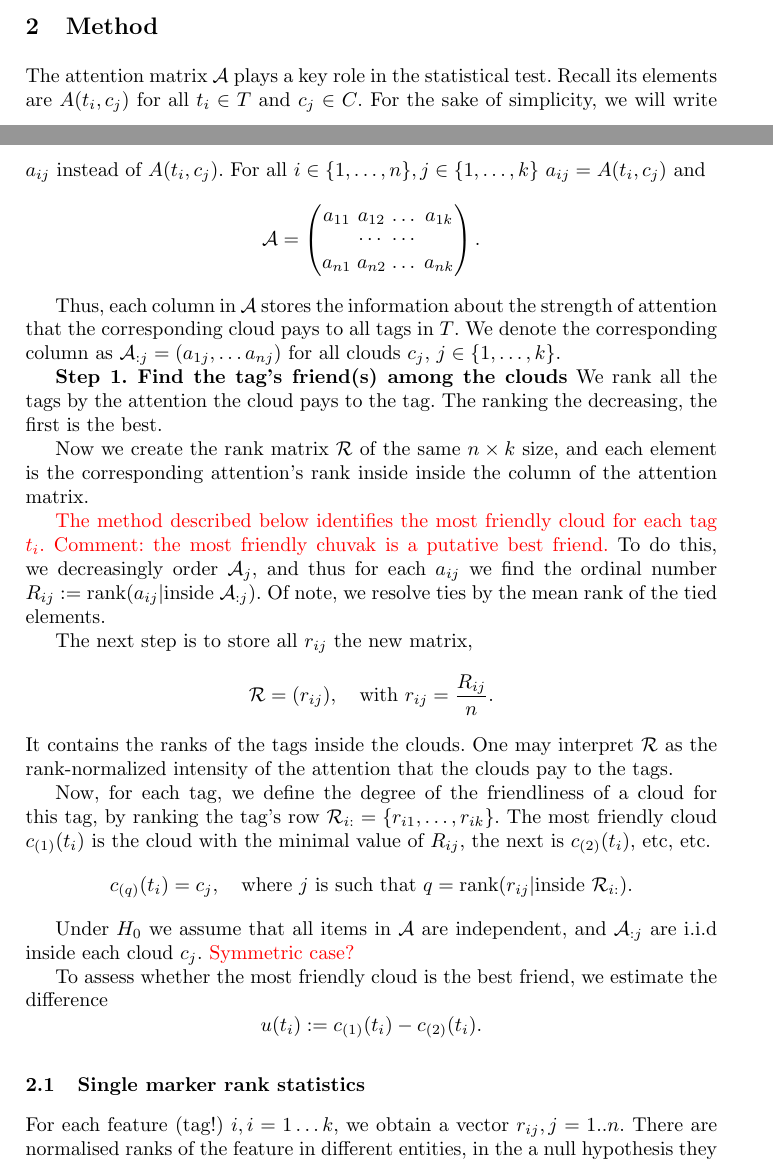
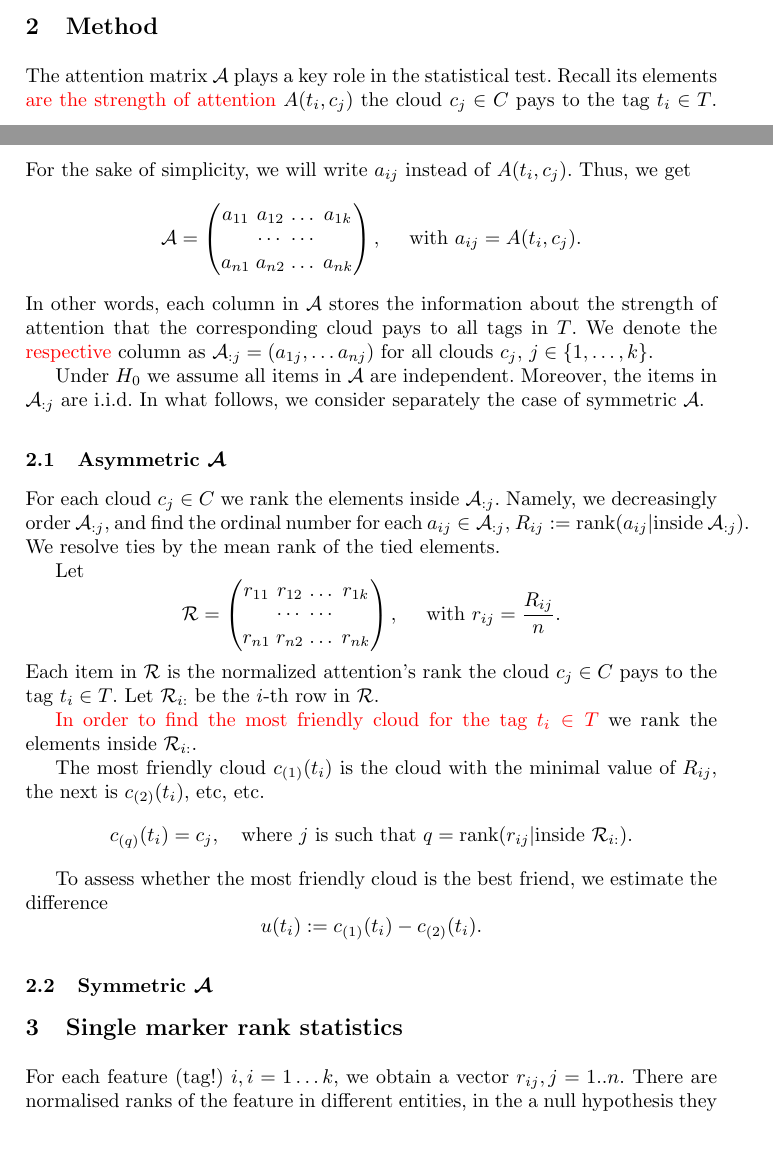
Before and after one commit to favorov/gene-friends-manuscript, a LaTeX thesis (gene-best-friends-manuscript.tex): two parts of pages 3 and 4 of 8, joined at a grey line, cut so that both start at the same text, the shorter picture padded with empty space. Compiled offline with pdfLaTeX.

Commit message:
Sasha S goes on with notation, asymmetric case is under focus

```diff
--- a/gene-best-friends-manuscript.tex
+++ b/gene-best-friends-manuscript.tex
@@ -178,21 +178,66 @@ For a similar test that splits all the clouds into $m$ friends of the tag and th
 
 %
 \section{Method}
-The attention matrix $\mathcal{A}$ plays a key role in the statistical test. Recall its elements are
-$A(t_i, c_j)$ for all $t_i \in T$ and $c_j \in C$. For the sake of simplicity, we will write $a_{ij}$ instead of $A(t_i, c_j)$. For all $i \in \{1, \dots, n\}, j  \in \{1, \dots, k\}$ $a_{ij} = A(\tl_i, \cl_j)$ and
+The attention matrix $\mathcal{A}$ plays a key role in the statistical test. Recall its elements \textcolor{red}{are the strength of attention} $A(t_i, c_j)$ the cloud $c_j \in C$
+ pays to the tag $t_i \in T$. For the sake of simplicity, we will write $a_{ij}$ instead of $A(t_i, c_j)$. Thus, we get
 \[
 \mathcal{A} = \begin{pmatrix}
 a_{11} & a_{12} & \dots & a_{1k} \\
        &\cdots & \cdots &  \\
 a_{n1} & a_{n2} & \dots & a_{nk}
-\end{pmatrix}.
+\end{pmatrix},
+\quad ~\text{with}~a_{ij} = A(\tl_i, \cl_j).
+\]
+%~\text{for all}~i \in \{1, \dots, n\}, j  \in \{1, \dots, k\}
+In other words, each column in $\mathcal{A}$ stores the information about the strength of attention that the corresponding cloud pays to all tags in $T$. We denote the \textcolor{red}{respective} column as
+$\mathcal{A}_{:j} =(a_{1j}, \dots a_{nj})$ for all clouds $c_j$, $j  \in \{1, \dots, k\}$.
+
+Under $H_0$ we assume all items in $\mathcal{A}$ are independent. Moreover, the items in
+$\mathcal{A}_{:j}$ are i.i.d.
+In what follows, we consider separately the case of symmetric $\mathcal{A}$.
+
+\subsection{Asymmetric $\mathcal{A}$}
+
+For each cloud $c_j \in C$ we rank the elements inside
+$\mathcal{A}_{:j}$.
+Namely, we decreasingly order $\mathcal{A}_{:j}$, and find the ordinal number for each $a_{ij} \in \mathcal{A}_{:j}$,
+$R_{ij} := \text{rank}(a_{ij}|\text{inside}~\mathcal{A}_{:j})$. We resolve ties by the mean rank of the tied elements.
+
+Let
+\[
+\mathcal{R} = \begin{pmatrix}
+r_{11} & r_{12} & \dots & r_{1k} \\
+       &\cdots & \cdots &  \\
+r_{n1} & r_{n2} & \dots & r_{nk}
+\end{pmatrix},
+\quad ~\text{with}~r_{ij} = \frac{R_{ij}}{n}.
+\]
+Each item in $\mathcal{R}$ is the normalized attention's rank the cloud $c_j \in C$ pays to the tag $t_i \in T$. Let $\mathcal{R}_{i:}$ be the $i$-th row in $\mathcal{R}$.
+
+\textcolor{red}{In order to find the most friendly cloud for the tag $t_i\in T$} we rank the elements inside
+$\mathcal{R}_{i:}$.
+
+
+% Now, for each tag, we define the degree of the friendliness of a cloud for this tag, by ranking the tag's row $\mathcal{R}_{i:}= \{r_{i1}, \dots, r_{ik}\}$.
+
+The most friendly cloud $c_{(1)}(t_i)$ is the cloud with the minimal value of $R_{ij}$, the next is $c_{(2)}(t_i)$, etc, etc.
+\[
+c_{(q)}(t_i) = c_{j}, \quad \text{where}~j~\text{is such that}~ q = \text{rank}(r_{ij}|\text{inside}~\mathcal{R}_{i:}).
 \]
 
-Thus, each column in $\mathcal{A}$ stores the information about the strength of attention that the corresponding cloud pays to all tags in $T$. We denote the corresponding column as
-$\mathcal{A}_{:j} =(a_{1j}, \dots a_{nj})$ for all clouds $c_j$, $j  \in \{1, \dots, k\}$.
 
 
-\textbf{Step 1. Find the tag's friend(s) among the clouds} We rank all the tags by the attention the cloud pays to the tag.
+To assess whether the most friendly cloud is the best friend, we estimate the difference
+\[
+u(t_i) := c_{(1)}(t_i) -  c_{(2)}(t_i).
+\]
+
+
+
+
+
+
+% \textbf{Step 1. Find the tag's friend(s) among the clouds} We rank all the tags by the attention the cloud pays to the tag.
 % For each $t$ in $T$ and each $c$ in $C$, we describe the intensity of attention $c$ pays to $t$ as a scalar function $A(t, c)$.
 % Let $A(t, c)$ to be known for all $t\in T$ and all $c \in C$. This information about attention is stored in the matrix of size $n\times k$, \textit{i.e.}, for all $i \in \{1, \dots, n\}, j  \in \{1, \dots, k\}$:
 % \[
@@ -202,42 +247,34 @@ $\mathcal{A}_{:j} =(a_{1j}, \dots a_{nj})$ for all clouds $c_j$, $j  \in \{1, \d
 % In other words, $j$-th column in $\mathcal{A}$ contains the information about the intensity of attention which the cloud $c_j$ pays to all tags in $T$,
 % we denote it as
 % $\mathcal{A}_{:j} =(a_{1j}, \dots a_{nj})$.
-The ranking the decreasing, the first is the best.
+% The ranking the decreasing, the first is the best.
 
 
-Now we create the rank matrix $\mathcal{R}$ of the same $n\times k$ size, and each element is the corresponding attention's rank inside inside the column of the attention matrix. %We normalise the values to be in $[0,1]$ by dividing by $n$ and we refer to the normalised ranks as $\mathcal{R}$ matrix as well.
+% Now we create the rank matrix $\mathcal{R}$ of the same $n\times k$ size, and each element is the corresponding attention's rank inside the column of the attention matrix. %We normalise the values to be in $[0,1]$ by dividing by $n$ and we refer to the normalised ranks as $\mathcal{R}$ matrix as well.
 
-\textcolor{red}{The method described below identifies the most friendly cloud for each tag $\tl_i$. Comment: the most friendly chuvak is a putative best friend.}
-To do this, we decreasingly order $\mathcal{A}_{j}$, and thus for each $a_{ij}$ we find the ordinal number
-$R_{ij} := \text{rank}(a_{ij}|\text{inside}~\mathcal{A}_{:j})$.
-Of note, we resolve ties by the mean rank of the tied elements.
+% \textcolor{red}{The method described below identifies the most friendly cloud for each tag $\tl_i$. Comment: the most friendly chuvak is a putative best friend.}
+% To do this, we decreasingly order $\mathcal{A}_{j}$, and thus for each $a_{ij}$ we find the ordinal number
+% $R_{ij} := \text{rank}(a_{ij}|\text{inside}~\mathcal{A}_{:j})$.
+% Of note, we resolve ties by the mean rank of the tied elements.
 
-The next step is to store all $r_{ij}$ the new matrix,
-\[
-\mathcal{R} = (r_{ij}), \quad \text{with}~ r_{ij} = \frac{R_{ij}}{n}.
-\]
-It contains the ranks of the tags inside the clouds. One may interpret $\mathcal{R}$ as the rank-normalized intensity of the attention that the clouds pay to the tags.
+% The next step is to store all $r_{ij}$ the new matrix,
+% \[
+% \mathcal{R} = (r_{ij}), \quad \text{with}~ r_{ij} = \frac{R_{ij}}{n}.
+% \]
+% It contains the ranks of the tags inside the clouds. One may interpret $\mathcal{R}$ as the rank-normalized intensity of the attention that the clouds pay to the tags.
 
-Now, for each tag, we define the degree of the friendliness of a cloud for this tag, by ranking the tag's row $\mathcal{R}_{i:}= \{r_{i1}, \dots, r_{ik}\}$. The most friendly cloud $c_{(1)}(t_i)$ is the cloud with the minimal value of $R_{ij}$, the next is $c_{(2)}(t_i)$, etc, etc.
-\[
-c_{(q)}(t_i) = c_{j}, \quad \text{where}~j~\text{is such that}~ q = \text{rank}(r_{ij}|\text{inside}~\mathcal{R}_{i:}).
-\]
 
-Under $H_0$ we assume that all items in $\mathcal{A}$ are independent, and
-$\mathcal{A}_{:j}$ are i.i.d inside each cloud $c_j$.
-\textcolor{red}{Symmetric case?}
 
-To assess whether the most friendly cloud is the best friend, we estimate the difference
-\[
-u(t_i) := c_{(1)}(t_i) -  c_{(2)}(t_i).
-\]
+
+
 
 %(they come from the same distribution).
 
 
+\subsection{Symmetric $\mathcal{A}$}
 
 
-\subsection{Single marker rank statistics}
+\section{Single marker rank statistics}
 
 % +\subsection{Multiple marker rank statistics}
 
```
Also changed, not shown: gene-best-friends-manuscript.tex (2 more changed lines).
